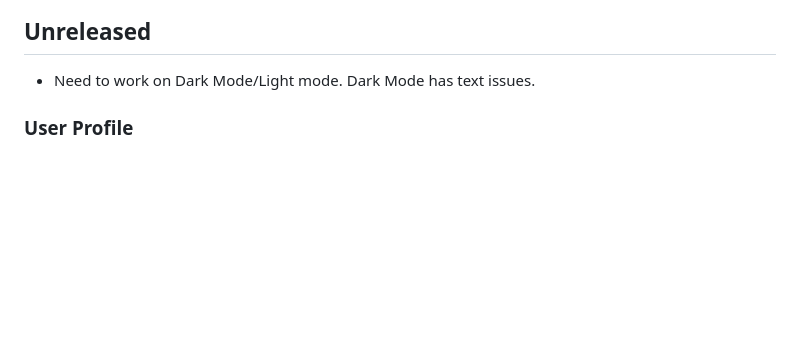
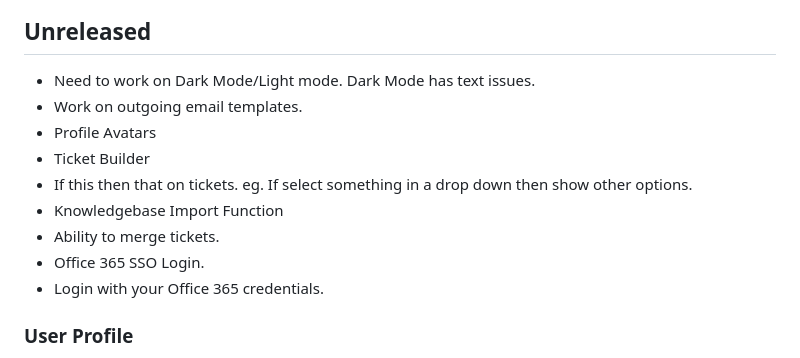
Before and after one commit to chris-jasztrab/openhelpdesk, a Markdown page: CHANGELOG.md, the part around the change. Drawn GitHub-style; blank space fills up the shorter version.

Commit message:
CHANGELOG update

```diff
--- a/CHANGELOG.md
+++ b/CHANGELOG.md
@@ -6,6 +6,14 @@ All notable changes to LocalDesk will be documented in this file.
 
 ## Unreleased
 - Need to work on Dark Mode/Light mode. Dark Mode has text issues.
+- Work on outgoing email templates.
+- Profile Avatars
+- Ticket Builder
+- If this then that on tickets. eg. If select something in a drop down then show other options.
+- Knowledgebase Import Function
+- Ability to merge tickets.
+- Office 365 SSO Login.
+- Login with your Office 365 credentials.
 
 
 ### User Profile
```
